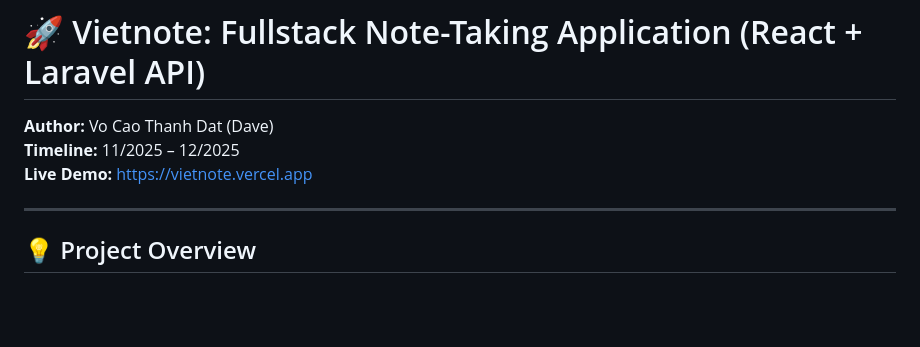
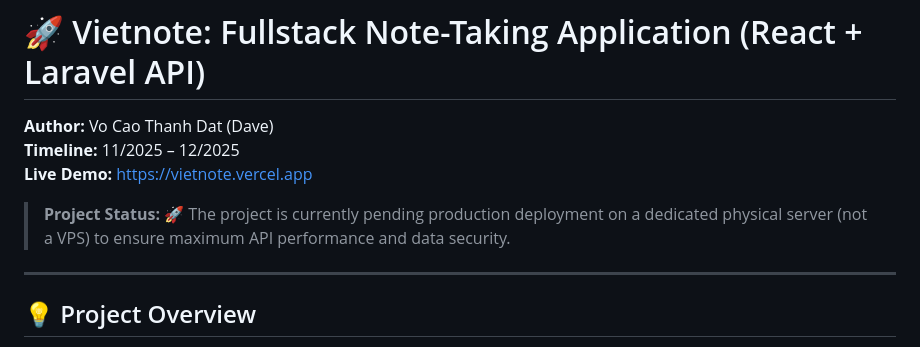
Before and after one commit to thanhdattt2006/Vietnote, a Markdown page: README.md, the part around the change. GitHub-like rendering; blank space fills up the shorter version.

Commit message:
docs: Add deployment status on real physical server

```diff
--- a/README.md
+++ b/README.md
@@ -3,6 +3,8 @@
 **Author:** Vo Cao Thanh Dat (Dave)
 **Timeline:** 11/2025 – 12/2025
 **Live Demo:** [https://vietnote.vercel.app](https://vietnote.vercel.app)
+
+> **Project Status:** 🚀 The project is currently pending production deployment on a dedicated physical server (not a VPS) to ensure maximum API performance and data security.
 
 ---
 
```
